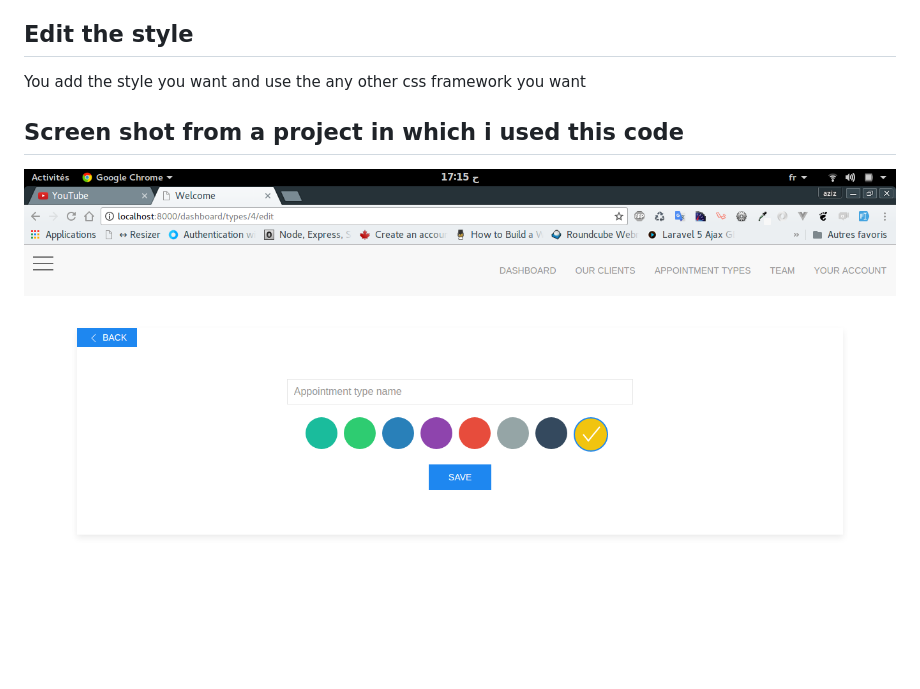
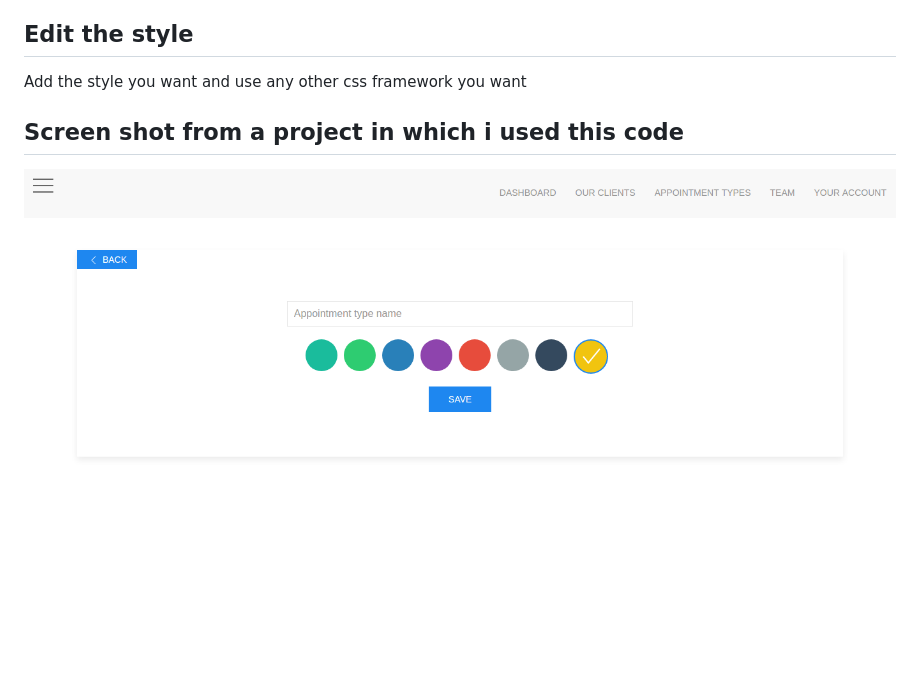
Before and after one commit to azizgharbi/jquery-Color-picker, a Markdown page: readme.md, the part around the change. GitHub-like rendering; pictures changed too: img/screen.png; blank space fills up the shorter version.

```diff
--- a/readme.md
+++ b/readme.md
@@ -12,7 +12,7 @@ TODO: display an awesome and simple color picker to use
 
 ## Edit the style
 
- You add the style you want and use the any other css framework you want
+ Add the style you want and use any other css framework you want
 
 ## Screen shot from a project in which i used this code
 
```
